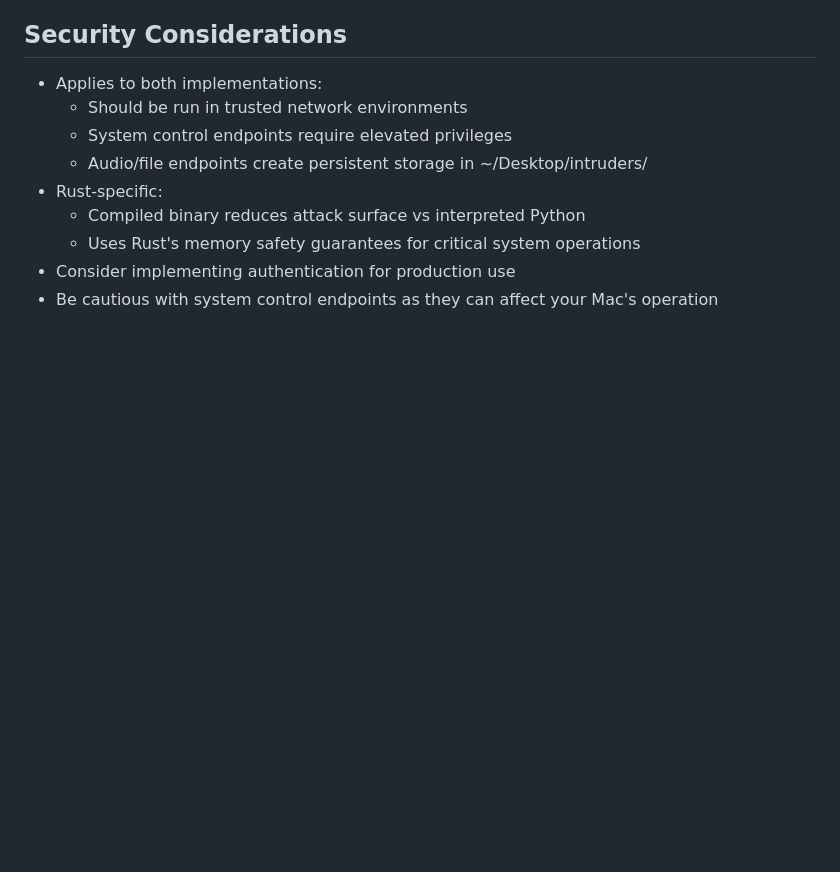
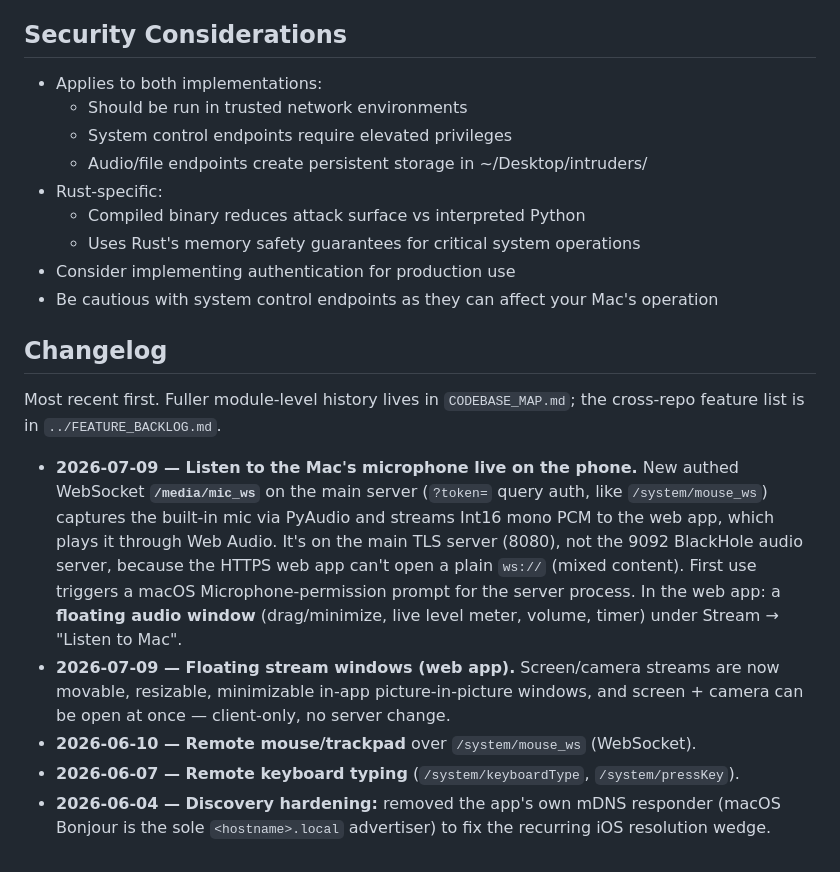
Before and after one commit to GaurangNandaniya/mac_controller, a Markdown page: readme.md, the part around the change. Drawn GitHub-style; blank space fills up the shorter version.

Commit message:
docs: add Changelog section to readme
Most-recent-first changelog; points to CODEBASE_MAP.md and
FEATURE_BACKLOG.md for fuller history. Leads with the 2026-07-09
mic-listen (/media/mic_ws) and floating-stream-window features.

Co-Authored-By: Claude Opus 4.8 <noreply@anthropic.com>

```diff
--- a/readme.md
+++ b/readme.md
@@ -371,3 +371,13 @@ The Rust server will:
   - Uses Rust's memory safety guarantees for critical system operations
 - Consider implementing authentication for production use
 - Be cautious with system control endpoints as they can affect your Mac's operation
+
+## Changelog
+
+Most recent first. Fuller module-level history lives in `CODEBASE_MAP.md`; the cross-repo feature list is in `../FEATURE_BACKLOG.md`.
+
+- **2026-07-09 — Listen to the Mac's microphone live on the phone.** New authed WebSocket **`/media/mic_ws`** on the main server (`?token=` query auth, like `/system/mouse_ws`) captures the built-in mic via PyAudio and streams Int16 mono PCM to the web app, which plays it through Web Audio. It's on the main TLS server (8080), not the 9092 BlackHole audio server, because the HTTPS web app can't open a plain `ws://` (mixed content). First use triggers a macOS Microphone-permission prompt for the server process. In the web app: a **floating audio window** (drag/minimize, live level meter, volume, timer) under Stream → "Listen to Mac".
+- **2026-07-09 — Floating stream windows (web app).** Screen/camera streams are now movable, resizable, minimizable in-app picture-in-picture windows, and screen + camera can be open at once — client-only, no server change.
+- **2026-06-10 — Remote mouse/trackpad** over `/system/mouse_ws` (WebSocket).
+- **2026-06-07 — Remote keyboard typing** (`/system/keyboardType`, `/system/pressKey`).
+- **2026-06-04 — Discovery hardening:** removed the app's own mDNS responder (macOS Bonjour is the sole `<hostname>.local` advertiser) to fix the recurring iOS resolution wedge.
```
